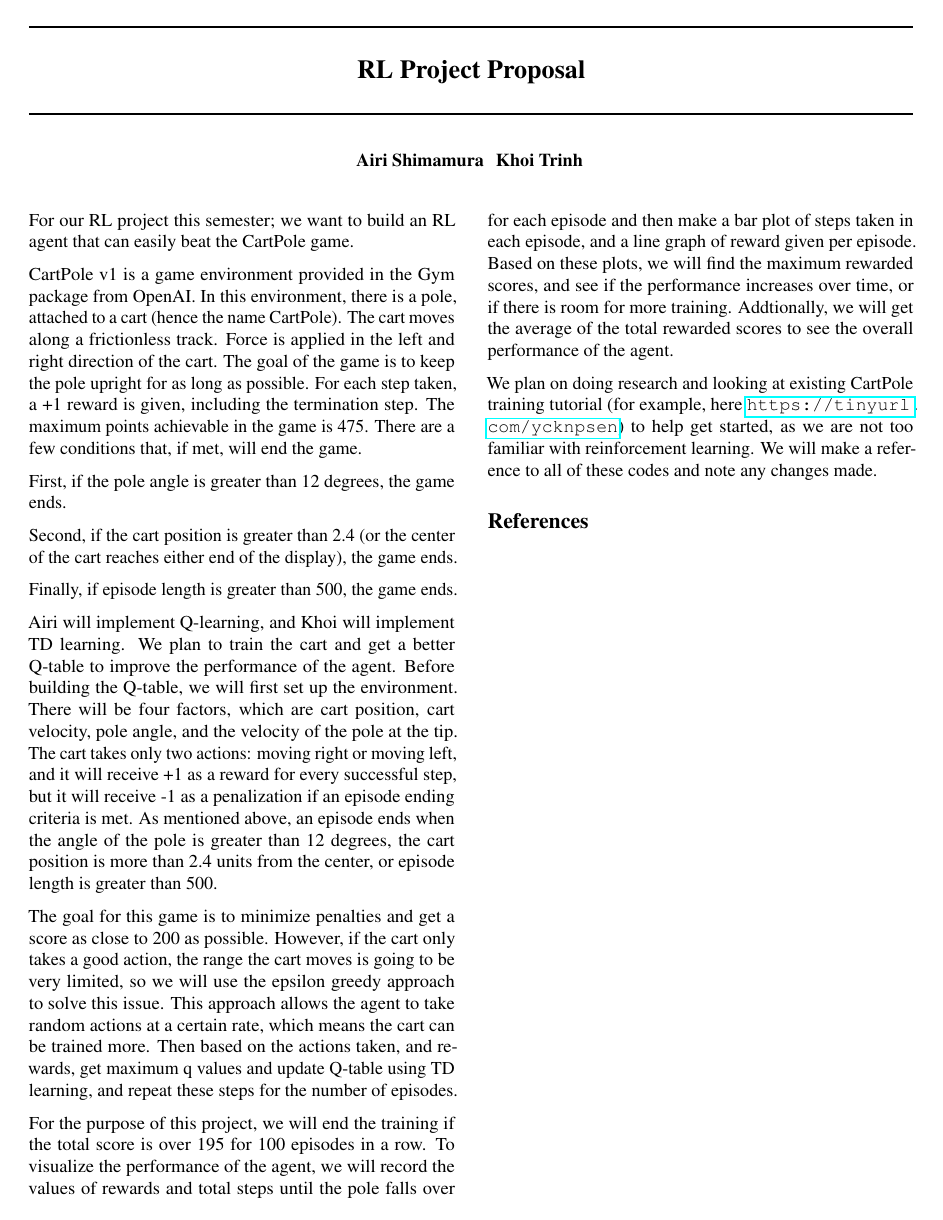
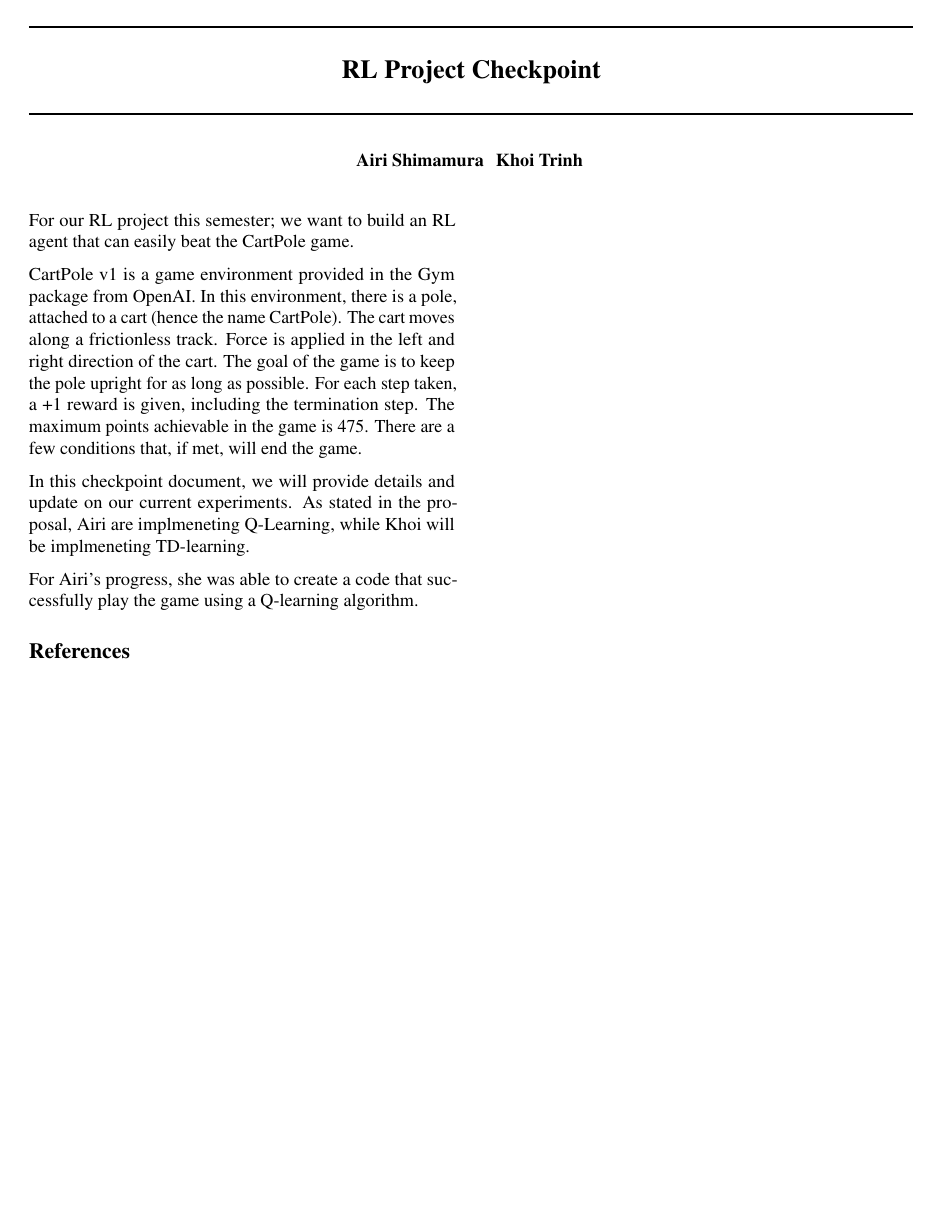
Before and after one commit to khoicodesthings/RLProject, a LaTeX document (checkpoint/main.tex): the whole page. Compiled offline with pdfLaTeX.

Commit message:
Updating main tex for checkpoint

```diff
--- a/checkpoint/main.tex
+++ b/checkpoint/main.tex
@@ -66,7 +66,7 @@
 \begin{document}
 
 \twocolumn[
-\icmltitle{RL Project Proposal}
+\icmltitle{RL Project Checkpoint}
 
 % It is OKAY to include author information, even for blind
 % submissions: the style file will automatically remove it for you
@@ -129,26 +129,9 @@ For our RL project this semester; we want to build an RL agent that can easily b
 CartPole v1 is a game environment provided in the Gym package from OpenAI. In this environment, there is a pole, attached to a cart (hence the name CartPole). The cart moves along a frictionless track. Force is applied in the left and right direction of the cart.
 The goal of the game is to keep the pole upright for as long as possible. For each step taken, a +1 reward is given, including the termination step. The maximum points achievable in the game is 475. There are a few conditions that, if met, will end the game.
 
-First, if the pole angle is greater than 12 degrees, the game ends.
+In this checkpoint document, we will provide details and update on our current experiments. As stated in the proposal, Airi are implmeneting Q-Learning, while Khoi will be implmeneting TD-learning.
 
-Second, if the cart position is greater than 2.4 (or the center of the cart reaches either end of the display), the game ends.
-
-Finally, if episode length is greater than 500, the game ends.
-
-Airi will implement Q-learning, and Khoi will implement TD learning.
-We plan to train the cart and get a better Q-table to improve the performance of the agent. Before building the Q-table, we will first set up the environment.
-There will be four factors, which are cart position, cart velocity, pole angle, and the velocity of the pole at the tip. The cart takes only two actions: moving right or moving left, and it will receive +1 as a reward for every successful step, but it will receive -1 as a penalization if an episode ending criteria is met.
-As mentioned above, an episode ends when the angle of the pole is greater than 12 degrees, the cart position is more than 2.4 units from the center, or episode length is greater than 500.
-
-The goal for this game is to minimize penalties and get a score as close to 200 as possible. However, if the cart only takes a good action, the range the cart moves is going to be very limited, so we will use the epsilon greedy approach to solve this issue.
-This approach allows the agent to take random actions at a certain rate, which means the cart can be trained more. Then based on the actions taken, and rewards, get maximum q values and update Q-table using TD learning, and repeat these steps for the number of episodes.
-
-For the purpose of this project, we will end the  training if the total score is over 195 for 100 episodes in a row.
-To visualize the performance of the agent, we will record the values of rewards and total steps until the pole falls over for each episode and then make a bar plot of steps taken in each episode, and a line graph of reward given per episode. Based on these plots, we will find the maximum rewarded scores, and see if the performance increases over time, or if there is room for more training.
-Addtionally, we will get the average of the total rewarded scores to see the overall performance of the agent.
-
-We plan on doing research and looking at existing CartPole training tutorial (for example, here \url{https://tinyurl.com/ycknpsen}) to help get started, as we are not too familiar with reinforcement learning.
-We will make a reference to all of these codes and note any changes made.
+For Airi's progress, she was able to create a code that successfully play the game using a Q-learning algorithm.
 
 %\cnote{All written proposals must be no longer than one page per number of people in the group.}
 
```
Also changed, not shown: checkpoint/main.pdf, 2 other files.
